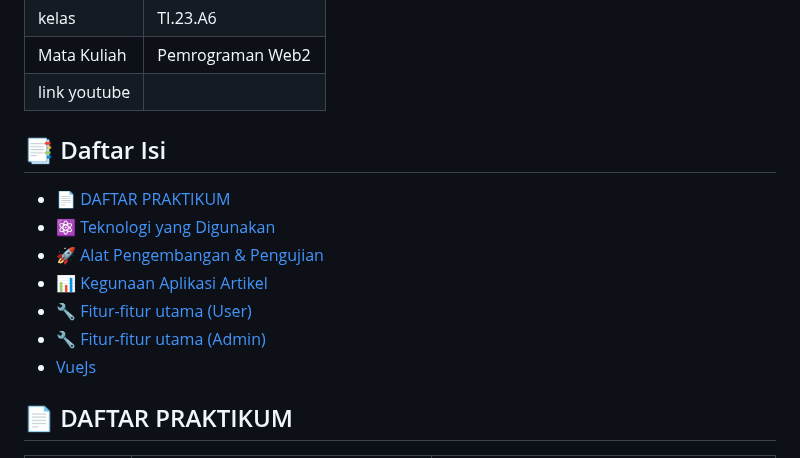
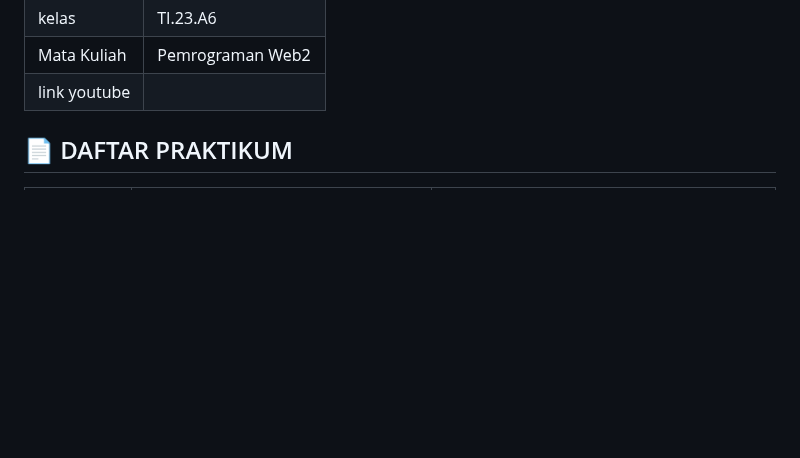
Before and after one commit to EkaJuliyanaRahayu/Lab7_web-final, a Markdown page: README.md, the part around the change. GitHub-like rendering; blank space fills up the shorter version.

```diff
--- a/README.md
+++ b/README.md
@@ -4,19 +4,6 @@
 |kelas | TI.23.A6 |
 | Mata Kuliah | Pemrograman Web2 |
 | link youtube |           |
-
-## 📑 Daftar Isi
-
-- [📄 DAFTAR PRAKTIKUM](#daftar-praktikum)
-- [⚛️ Teknologi yang Digunakan](#teknologi-yang-digunakan)
-- [🚀 Alat Pengembangan & Pengujian](#alat-pengembangan--pengujian)
-- [📊 Kegunaan Aplikasi Artikel](#kegunaan-aplikasi-artikel)
-- [🔧 Fitur-fitur utama (User)](#fitur-fitur-utama-user)
-- [🔧 Fitur-fitur utama (Admin)](#fitur-fitur-utama-admin)
-- [VueJs](#vuejs)
-
-
-
 
 ## 📄 DAFTAR PRAKTIKUM
 | Praktikum | Judul Praktikum                          | Deskripsi Singkat                          |
```
